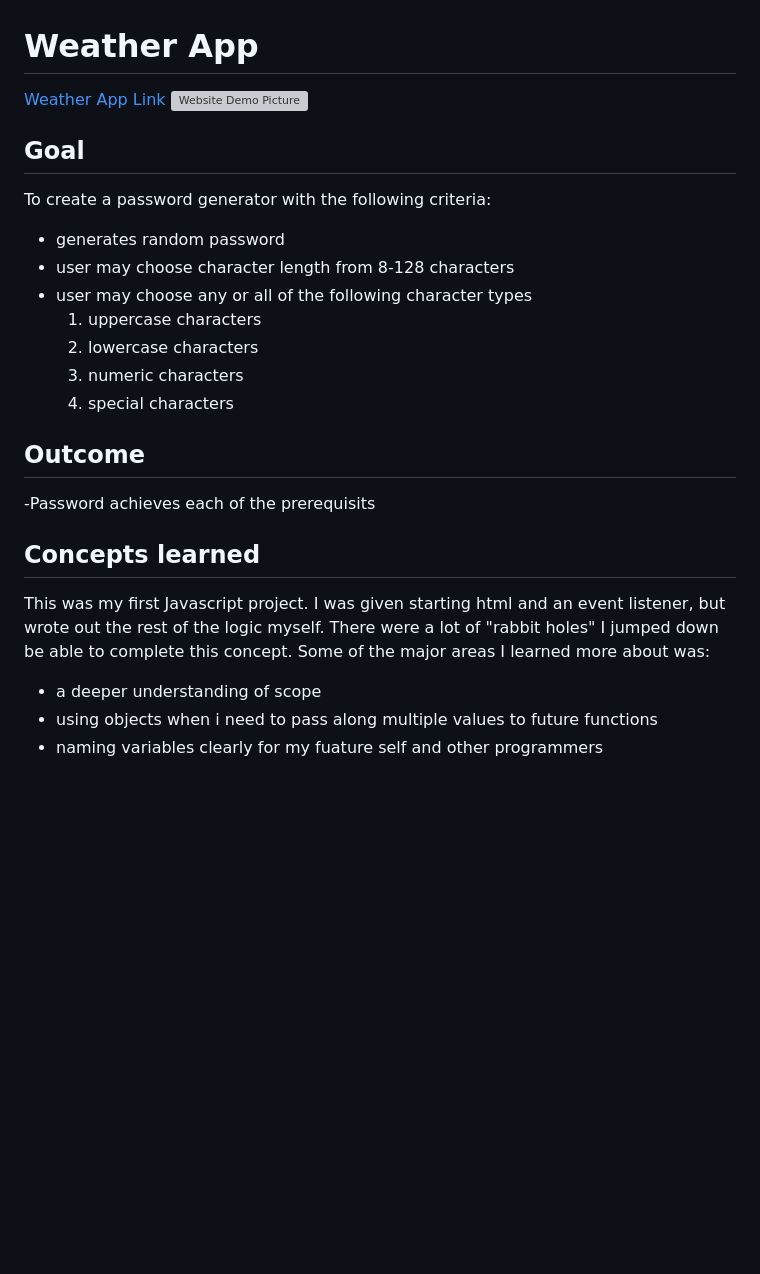
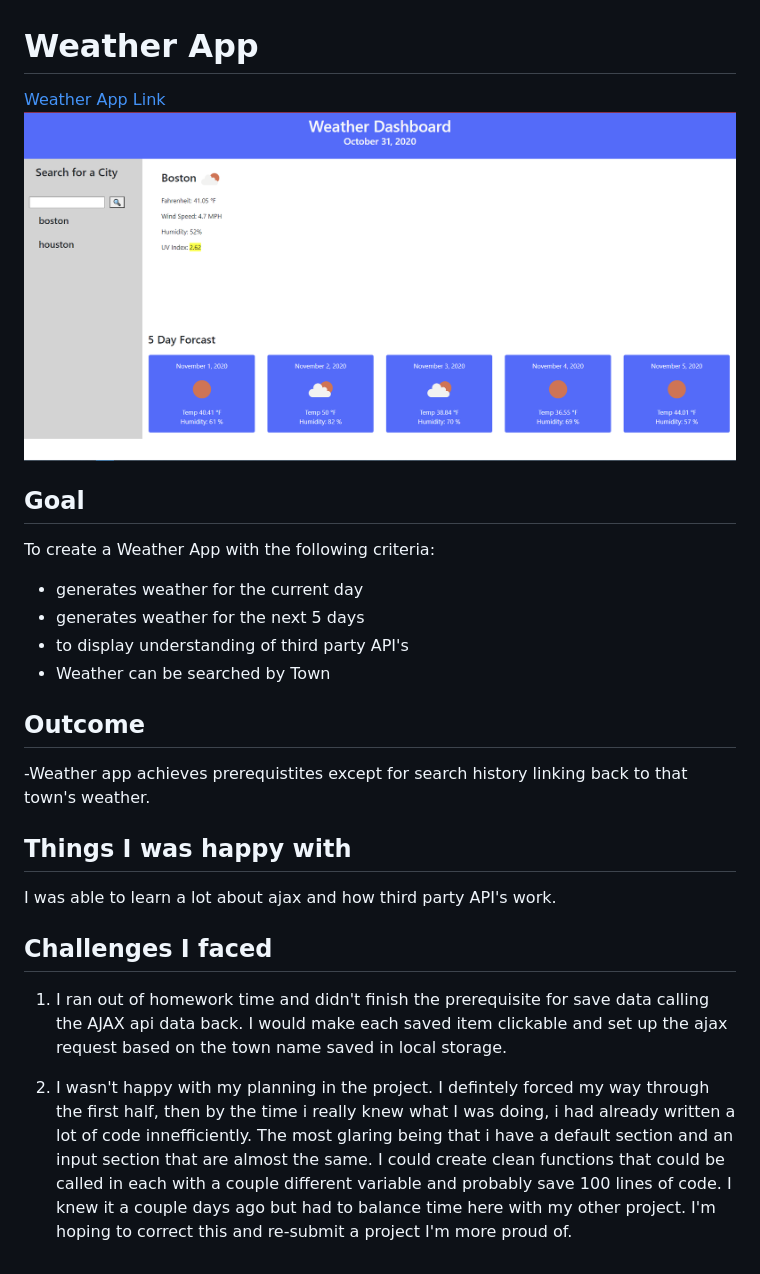
Before and after one commit to Ewager1/Weather-App, a Markdown page: README.md, the part around the change. GitHub-like rendering; pictures changed too: Assets/demoPic.png (added); blank space fills up the shorter version; grey boxes are pictures that could not be loaded.

```diff
--- a/README.md
+++ b/README.md
@@ -1,30 +1,28 @@
 # Weather App
 
-[Weather App Link ](https://ewager1.github.io/randomPasswordGenerator/)
-![Website Demo Picture](Assets/websiteDemo.png)
+[Weather App Link ](https://ewager1.github.io/Weather-App/)
+![Website Demo Picture](Assets/demoPic.png)
 
 ## Goal
 
-To create a password generator with the following criteria:
+To create a Weather App with the following criteria:
 
-- generates random password
-- user may choose character length from 8-128 characters
-- user may choose any or all of the following character types
-  1. uppercase characters
-  2. lowercase characters
-  3. numeric characters
-  4. special characters
+- generates weather for the current day
+- generates weather for the next 5 days
+- to display understanding of third party API's
+- Weather can be searched by Town
 
 ## Outcome
 
--Password achieves each of the prerequisits
+-Weather app achieves prerequistites except for search history linking back to that town's weather.
 
-## Concepts learned
+## Things I was happy with
 
-This was my first Javascript project. I was given starting html and an event listener, but wrote out the rest
-of the logic myself. There were a lot of "rabbit holes" I jumped down be able to complete this concept. Some of the
-major areas I learned more about was:
+I was able to learn a lot about ajax and how third party API's work.
 
-- a deeper understanding of scope
-- using objects when i need to pass along multiple values to future functions
-- naming variables clearly for my fuature self and other programmers
+## Challenges I faced
+
+1. I ran out of homework time and didn't finish the prerequisite for save data calling the AJAX api data back. I would make each saved item clickable and set up the ajax request based on the town name saved in local storage.
+
+2. I wasn't happy with my planning in the project. I defintely forced my way through the first half, then by the time i really knew what I was doing, i
+   had already written a lot of code innefficiently. The most glaring being that i have a default section and an input section that are almost the same. I could create clean functions that could be called in each with a couple different variable and probably save 100 lines of code. I knew it a couple days ago but had to balance time here with my other project. I'm hoping to correct this and re-submit a project I'm more proud of.
```
Also changed, not shown: 5 other files.
